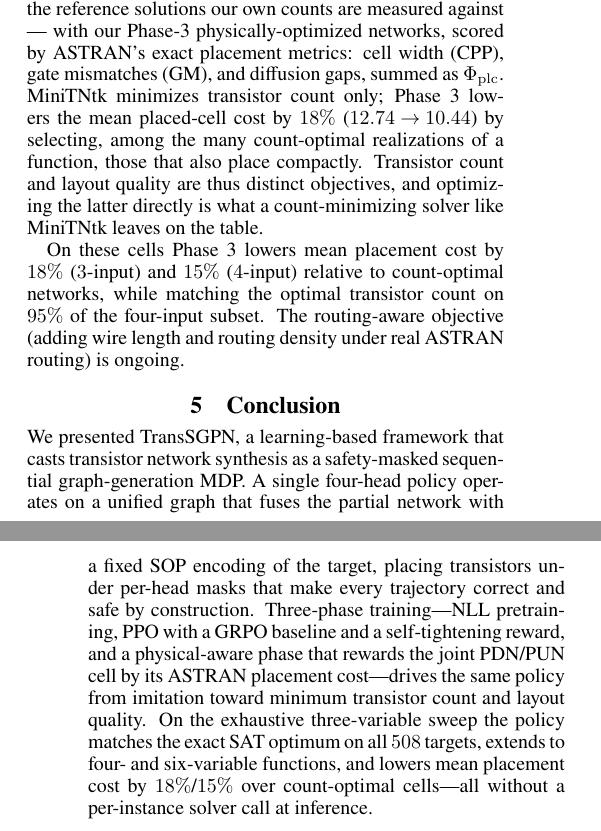
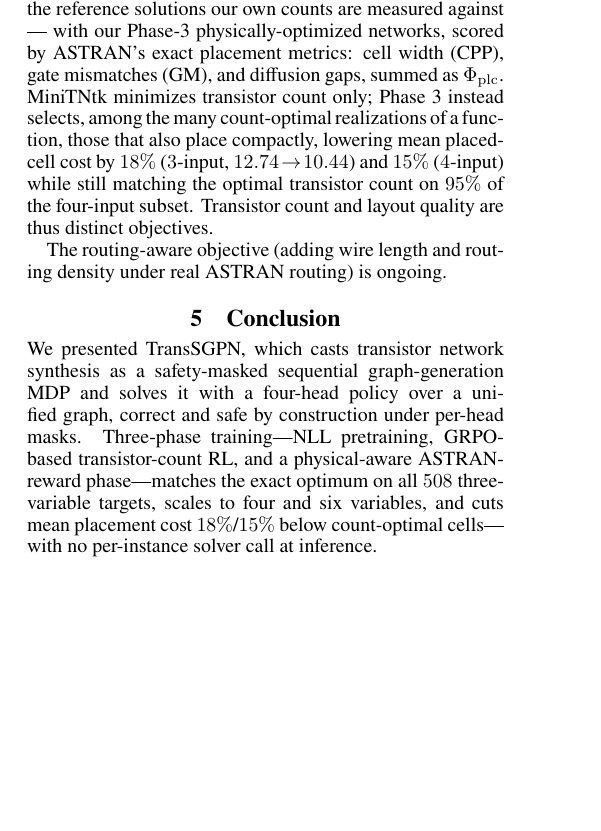
Before and after one commit to FCHXWH823/aaai-2026-transgpn, a LaTeX paper (main.tex, which reads 4-experiments.tex, 5-conclusion.tex): two parts of the columns of pages 7 and 8 of 8 before the commit and part of one column of page 7 of 8 after it, the two joined at a grey line, cut so that both start at the same text, the shorter picture padded with empty space. Compiled offline with pdfLaTeX.

Commit message:
Trim content so the conclusion fits within 7 pages
The enlarged Fig 1 pushed the conclusion paragraph onto page 8. Reclaim
the space without losing information:
- Merge the two Phase-3 paragraphs that both reported the 18% placement-cost
  result; keep the 4-input/15% and 95% count-match facts.
- Tighten the reward-variants throughput paragraph.
- Compress the conclusion (it restated the abstract).
Content now ends on page 7; references start on page 8.

Co-Authored-By: Claude Opus 4.8 <noreply@anthropic.com>

```diff
--- a/4-experiments.tex
+++ b/4-experiments.tex
@@ -242,11 +240,11 @@ solutions our own counts are measured against --- with our Phase-3
 physically-optimized networks, scored by ASTRAN's exact placement metrics: cell
 width (CPP), gate mismatches (GM), and diffusion gaps, summed as
 $\Phi_{\mathrm{plc}}$.  MiniTNtk minimizes transistor count only; Phase~3
-lowers the mean placed-cell cost by $18\%$ ($12.74\!\to\!10.44$) by selecting,
-among the many count-optimal realizations of a function, those that also place
-compactly.  Transistor count and layout quality are thus distinct objectives,
-and optimizing the latter directly is what a count-minimizing solver like
-MiniTNtk leaves on the table.
+instead selects, among the many count-optimal realizations of a function,
+those that also place compactly, lowering mean placed-cell cost by $18\%$
+($3$-input, $12.74\!\to\!10.44$) and $15\%$ ($4$-input) while still matching
+the optimal transistor count on $95\%$ of the four-input subset.  Transistor
+count and layout quality are thus distinct objectives.
 
 \begin{table}[t]
 \centering
@@ -267,8 +265,5 @@ MiniTNtk (count-optimal) & $12.74$          & $19.80$ \\
 \end{tabular}
 \end{table}
 
-On these cells Phase~3 lowers mean placement cost by $18\%$ ($3$-input) and
-$15\%$ ($4$-input) relative to count-optimal networks, while matching the
-optimal transistor count on $95\%$ of the four-input subset.
 The routing-aware objective (adding wire length and routing density under real
 ASTRAN routing) is ongoing.
--- a/5-conclusion.tex
+++ b/5-conclusion.tex
@@ -1,18 +1,13 @@
 \section{Conclusion}
 \label{sec:con}
 
-We presented \method, a learning-based framework that casts transistor
-network synthesis as a safety-masked sequential graph-generation MDP.
-A single four-head policy operates on a unified graph that fuses the partial
-network with a fixed SOP encoding of the target, placing transistors under
-per-head masks that make every trajectory correct and safe by construction.
-Three-phase training---NLL pretraining, PPO with a GRPO baseline and a
-self-tightening reward, and a physical-aware phase that rewards the joint
-PDN/PUN cell by its ASTRAN placement cost---drives the same policy from
-imitation toward minimum transistor count and layout quality.
-On the exhaustive three-variable sweep the policy matches the exact SAT
-optimum on all $508$ targets, extends to four- and six-variable functions,
-and lowers mean placement cost by $18\%$/$15\%$ over count-optimal cells---all
-without a per-instance solver call at inference.
+We presented \method, which casts transistor network synthesis as a
+safety-masked sequential graph-generation MDP and solves it with a four-head
+policy over a unified graph, correct and safe by construction under per-head
+masks.  Three-phase training---NLL pretraining, GRPO-based transistor-count RL,
+and a physical-aware ASTRAN-reward phase---matches the exact optimum on all
+$508$ three-variable targets, scales to four and six variables, and cuts mean
+placement cost $18\%$/$15\%$ below count-optimal cells---with no per-instance
+solver call at inference.
 % Incorporating transistor sizing and closing the loop with full routing
 % metrics (via ASTRAN compaction and ILP reranking) are natural next steps.
```
Also changed, not shown: main.pdf, 4-experiments.tex (12 more changed lines).
